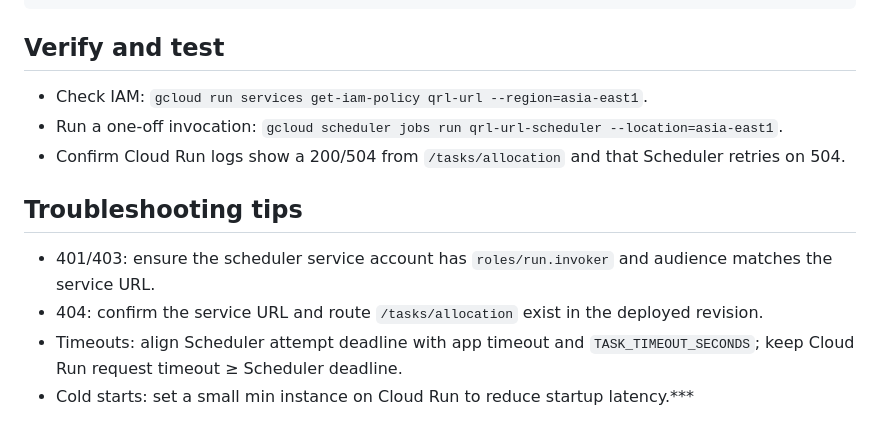
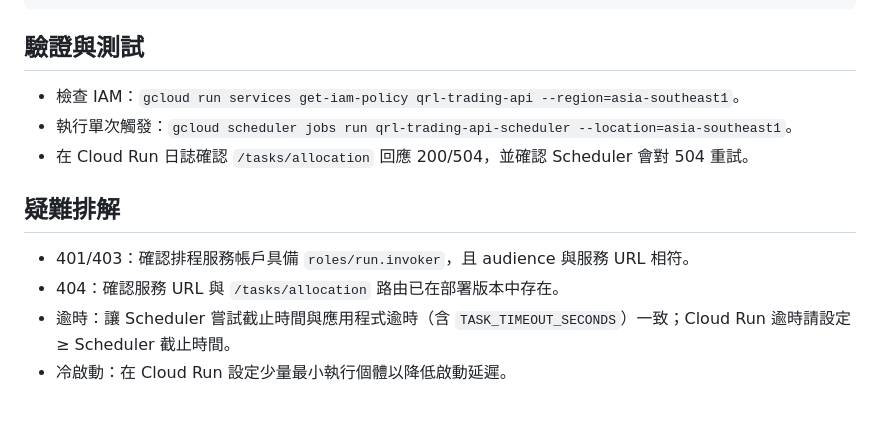
Before and after one commit to ac484/qrl-url, a Markdown page: cloud-scheduler-oidc.md, the part around one of its changes. Rendered like a GitHub page.

````diff
--- a/cloud-scheduler-oidc.md
+++ b/cloud-scheduler-oidc.md
@@ -80,13 +80,13 @@ gcloud scheduler jobs create http $JOB_NAME `
   --min-backoff=10s
 ```
 
-## Verify and test
-- Check IAM: `gcloud run services get-iam-policy qrl-url --region=asia-east1`.
-- Run a one-off invocation: `gcloud scheduler jobs run qrl-url-scheduler --location=asia-east1`.
-- Confirm Cloud Run logs show a 200/504 from `/tasks/allocation` and that Scheduler retries on 504.
+## 驗證與測試
+- 檢查 IAM：`gcloud run services get-iam-policy qrl-trading-api --region=asia-southeast1`。
+- 執行單次觸發：`gcloud scheduler jobs run qrl-trading-api-scheduler --location=asia-southeast1`。
+- 在 Cloud Run 日誌確認 `/tasks/allocation` 回應 200/504，並確認 Scheduler 會對 504 重試。
 
-## Troubleshooting tips
-- 401/403: ensure the scheduler service account has `roles/run.invoker` and audience matches the service URL.
-- 404: confirm the service URL and route `/tasks/allocation` exist in the deployed revision.
-- Timeouts: align Scheduler attempt deadline with app timeout and `TASK_TIMEOUT_SECONDS`; keep Cloud Run request timeout ≥ Scheduler deadline.
-- Cold starts: set a small min instance on Cloud Run to reduce startup latency.***
+## 疑難排解
+- 401/403：確認排程服務帳戶具備 `roles/run.invoker`，且 audience 與服務 URL 相符。
+- 404：確認服務 URL 與 `/tasks/allocation` 路由已在部署版本中存在。
+- 逾時：讓 Scheduler 嘗試截止時間與應用程式逾時（含 `TASK_TIMEOUT_SECONDS`）一致；Cloud Run 逾時請設定 ≥ Scheduler 截止時間。
+- 冷啟動：在 Cloud Run 設定少量最小執行個體以降低啟動延遲。
````
Also changed, not shown: other parts of cloud-scheduler-oidc.md (+24 -24 lines).
